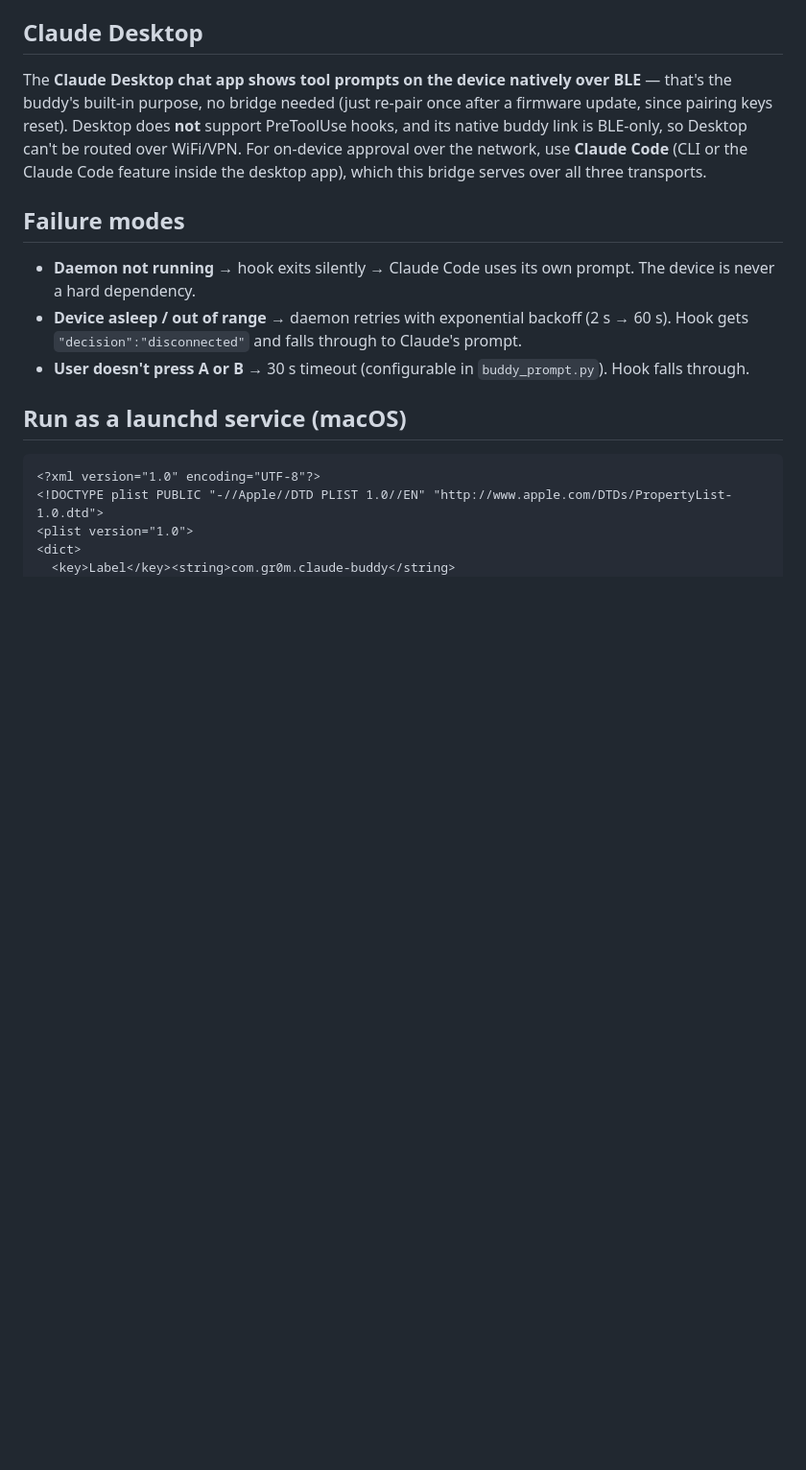
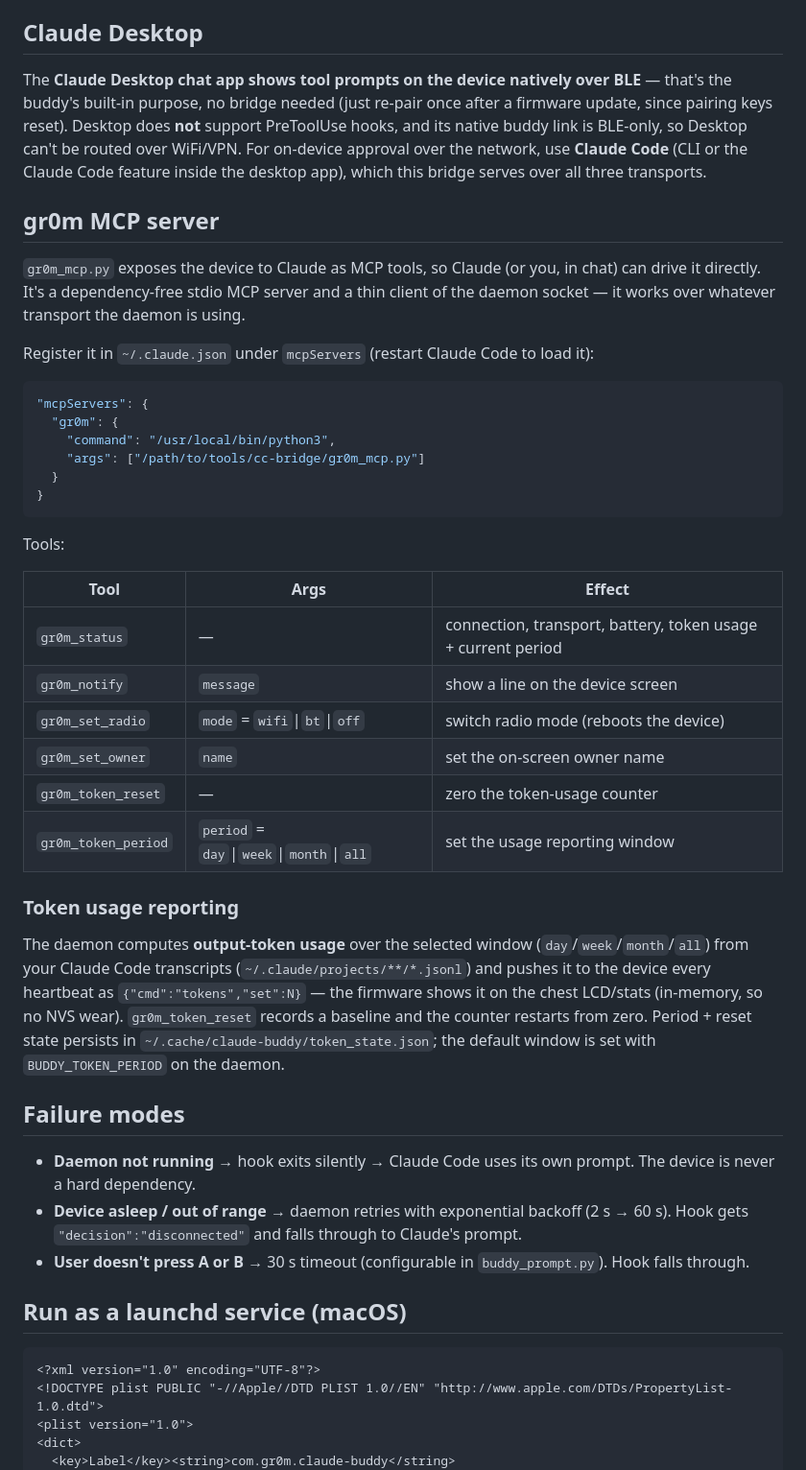
Before and after one commit to MichaelAdamGroberman/claude-dev-hardware, a Markdown page: tools/cc-bridge/README.md, the part around one of its changes. Shown at 96% size. GitHub-like rendering; blank space fills up the shorter version.

````diff
--- a/tools/cc-bridge/README.md
+++ b/tools/cc-bridge/README.md
@@ -95,6 +108,47 @@ BLE-only, so Desktop can't be routed over WiFi/VPN. For on-device approval
 over the network, use **Claude Code** (CLI or the Claude Code feature
 inside the desktop app), which this bridge serves over all three transports.
 
+## gr0m MCP server
+
+`gr0m_mcp.py` exposes the device to Claude as MCP tools, so Claude (or you,
+in chat) can drive it directly. It's a dependency-free stdio MCP server and
+a thin client of the daemon socket — it works over whatever transport the
+daemon is using.
+
+Register it in `~/.claude.json` under `mcpServers` (restart Claude Code to
+load it):
+
+```jsonc
+"mcpServers": {
+  "gr0m": {
+    "command": "/usr/local/bin/python3",
+    "args": ["/path/to/tools/cc-bridge/gr0m_mcp.py"]
+  }
+}
+```
+
+Tools:
+
+| Tool | Args | Effect |
+|---|---|---|
+| `gr0m_status` | — | connection, transport, battery, token usage + current period |
+| `gr0m_notify` | `message` | show a line on the device screen |
+| `gr0m_set_radio` | `mode` = `wifi`\|`bt`\|`off` | switch radio mode (reboots the device) |
+| `gr0m_set_owner` | `name` | set the on-screen owner name |
+| `gr0m_token_reset` | — | zero the token-usage counter |
+| `gr0m_token_period` | `period` = `day`\|`week`\|`month`\|`all` | set the usage reporting window |
+
+### Token usage reporting
+
+The daemon computes **output-token usage** over the selected window
+(`day`/`week`/`month`/`all`) from your Claude Code transcripts
+(`~/.claude/projects/**/*.jsonl`) and pushes it to the device every
+heartbeat as `{"cmd":"tokens","set":N}` — the firmware shows it on the chest
+LCD/stats (in-memory, so no NVS wear). `gr0m_token_reset` records a
+baseline and the counter restarts from zero. Period + reset state persists
+in `~/.cache/claude-buddy/token_state.json`; the default window is set with
+`BUDDY_TOKEN_PERIOD` on the daemon.
+
 ## Failure modes
 
 - **Daemon not running** → hook exits silently → Claude Code uses its
````
Also changed, not shown: other parts of tools/cc-bridge/README.md (+34 -21 lines).
